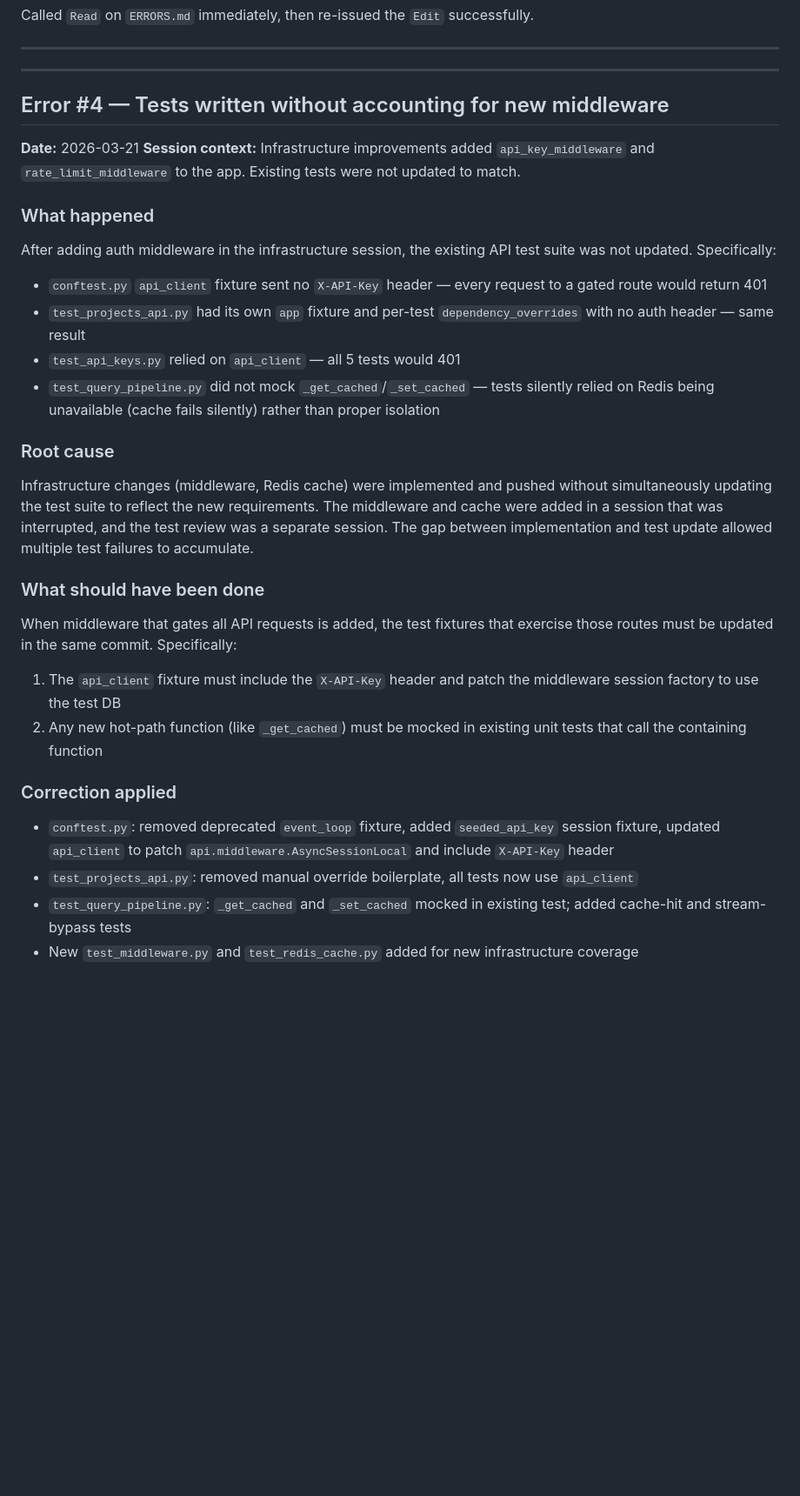
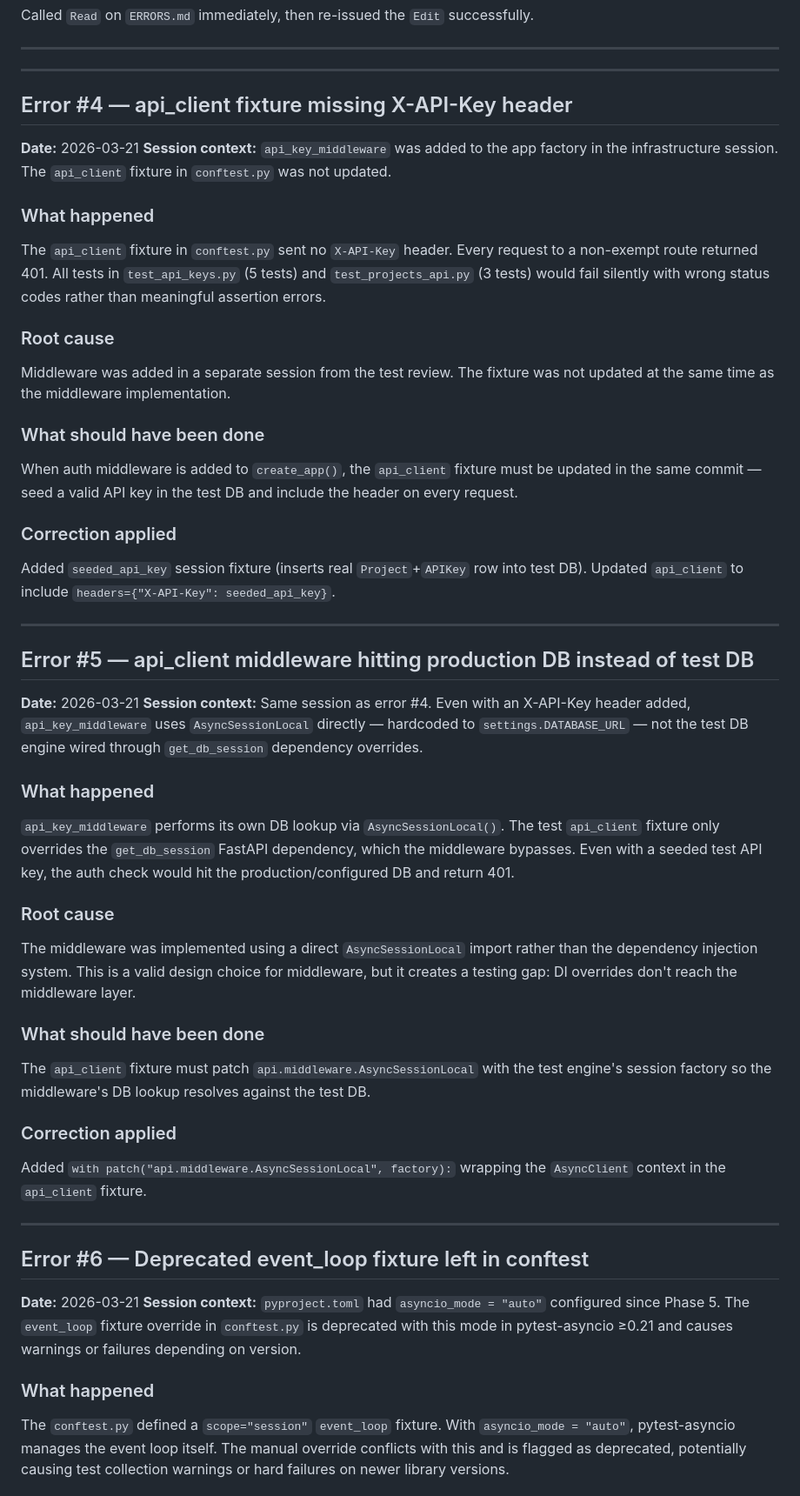
Before and after one commit to mrwalker511/RAG-IM, a Markdown page: ERRORS.md, the part around one of its changes. Shown at 87% size. Rendered like a GitHub page; blank space fills up the shorter version.

```diff
--- a/ERRORS.md
+++ b/ERRORS.md
@@ -85,28 +85,49 @@ Called `Read` on `ERRORS.md` immediately, then re-issued the `Edit` successfully
 
 ---
 
-## Error #4 — Tests written without accounting for new middleware
+## Error #4 — api_client fixture missing X-API-Key header
 
 **Date:** 2026-03-21
-**Session context:** Infrastructure improvements added `api_key_middleware` and `rate_limit_middleware` to the app. Existing tests were not updated to match.
+**Session context:** `api_key_middleware` was added to the app factory in the infrastructure session. The `api_client` fixture in `conftest.py` was not updated.
 
 ### What happened
-After adding auth middleware in the infrastructure session, the existing API test suite was not updated. Specifically:
-- `conftest.py` `api_client` fixture sent no `X-API-Key` header — every request to a gated route would return 401
-- `test_projects_api.py` had its own `app` fixture and per-test `dependency_overrides` with no auth header — same result
-- `test_api_keys.py` relied on `api_client` — all 5 tests would 401
-- `test_query_pipeline.py` did not mock `_get_cached`/`_set_cached` — tests silently relied on Redis being unavailable (cache fails silently) rather than proper isolation
+The `api_client` fixture in `conftest.py` sent no `X-API-Key` header. Every request to a non-exempt route returned 401. All tests in `test_api_keys.py` (5 tests) and `test_projects_api.py` (3 tests) would fail silently with wrong status codes rather than meaningful assertion errors.
 
 ### Root cause
-Infrastructure changes (middleware, Redis cache) were implemented and pushed without simultaneously updating the test suite to reflect the new requirements. The middleware and cache were added in a session that was interrupted, and the test review was a separate session. The gap between implementation and test update allowed multiple test failures to accumulate.
+Middleware was added in a separate session from the test review. The fixture was not updated at the same time as the middleware implementation.
 
 ### What should have been done
-When middleware that gates all API requests is added, the test fixtures that exercise those routes must be updated in the same commit. Specifically:
-1. The `api_client` fixture must include the `X-API-Key` header and patch the middleware session factory to use the test DB
-2. Any new hot-path function (like `_get_cached`) must be mocked in existing unit tests that call the containing function
+When auth middleware is added to `create_app()`, the `api_client` fixture must be updated in the same commit — seed a valid API key in the test DB and include the header on every request.
 
 ### Correction applied
-- `conftest.py`: removed deprecated `event_loop` fixture, added `seeded_api_key` session fixture, updated `api_client` to patch `api.middleware.AsyncSessionLocal` and include `X-API-Key` header
-- `test_projects_api.py`: removed manual override boilerplate, all tests now use `api_client`
-- `test_query_pipeline.py`: `_get_cached` and `_set_cached` mocked in existing test; added cache-hit and stream-bypass tests
-- New `test_middleware.py` and `test_redis_cache.py` added for new infrastructure coverage
+Added `seeded_api_key` session fixture (inserts real `Project`+`APIKey` row into test DB). Updated `api_client` to include `headers={"X-API-Key": seeded_api_key}`.
+
+---
+
+## Error #5 — api_client middleware hitting production DB instead of test DB
+
+**Date:** 2026-03-21
+**Session context:** Same session as error #4. Even with an X-API-Key header added, `api_key_middleware` uses `AsyncSessionLocal` directly — hardcoded to `settings.DATABASE_URL` — not the test DB engine wired through `get_db_session` dependency overrides.
+
+### What happened
+`api_key_middleware` performs its own DB lookup via `AsyncSessionLocal()`. The test `api_client` fixture only overrides the `get_db_session` FastAPI dependency, which the middleware bypasses. Even with a seeded test API key, the auth check would hit the production/configured DB and return 401.
+
+### Root cause
+The middleware was implemented using a direct `AsyncSessionLocal` import rather than the dependency injection system. This is a valid design choice for middleware, but it creates a testing gap: DI overrides don't reach the middleware layer.
+
+### What should have been done
+The `api_client` fixture must patch `api.middleware.AsyncSessionLocal` with the test engine's session factory so the middleware's DB lookup resolves against the test DB.
+
+### Correction applied
+Added `with patch("api.middleware.AsyncSessionLocal", factory):` wrapping the `AsyncClient` context in the `api_client` fixture.
+
+---
+
+## Error #6 — Deprecated event_loop fixture left in conftest
+
+**Date:** 2026-03-21
+**Session context:** `pyproject.toml` had `asyncio_mode = "auto"` configured since Phase 5. The `event_loop` fixture override in `conftest.py` is deprecated with this mode in pytest-asyncio ≥0.21 and causes warnings or failures depending on version.
+
+### What happened
+The `conftest.py` defined a `scope="session"` `event_loop` fixture. With `asyncio_mode = "auto"`, pytest-asyncio manages the event loop itself. The manual override conflicts with this and is flagged as deprecated, potentially causing test collection warnings or hard failures on newer library versions.
+
```
Also changed, not shown: other parts of ERRORS.md (+46 -0 lines).
